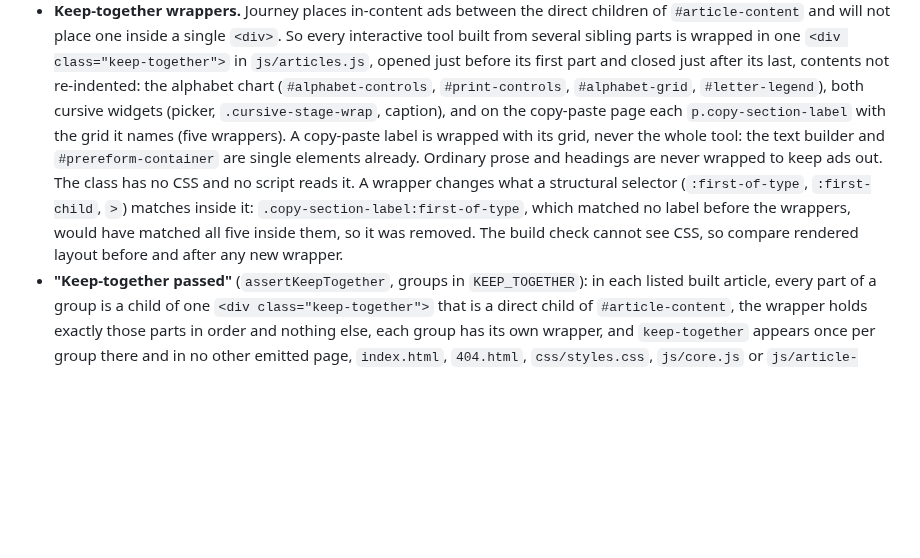
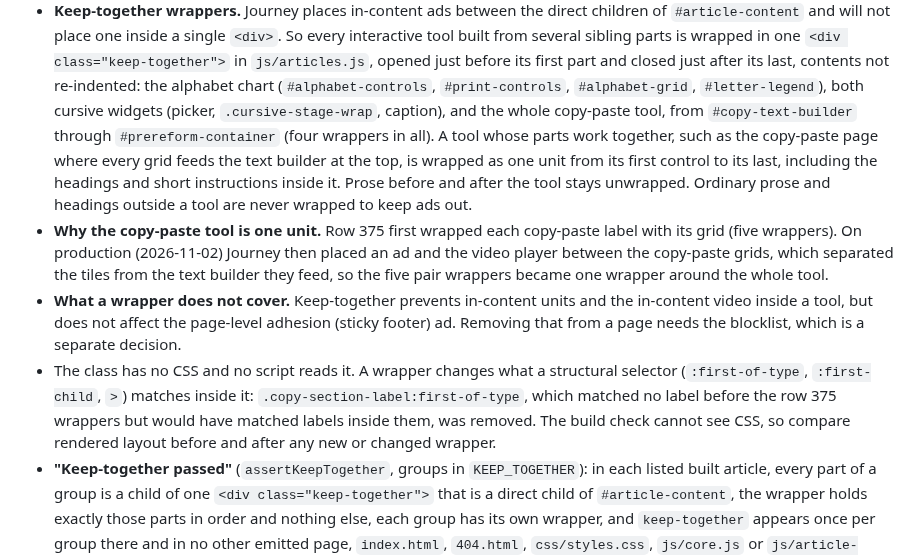
Before and after one commit to malcolm15/cyrillic-learner, a Markdown page: CLAUDE.md, the part around the change. Drawn GitHub-style; blank space fills up the shorter version.

Commit message:
Document wrapping a multi-part tool as one unit in CLAUDE.md
Ledger row 375 follow-up.
- Keep-together: a tool whose parts work together is wrapped as one unit
  from its first control to its last, including the headings and short
  instructions inside it; prose before and after stays unwrapped; prose
  and headings outside a tool are never wrapped. Four wrappers in all.
- Why: on production (2026-11-02) Journey placed an ad and the video
  player between the copy-paste grids, separating the tiles from the text
  builder they feed.
- A wrapper prevents in-content units and the in-content video inside a
  tool but not the page-level adhesion ad; removing that needs the
  blocklist, a separate decision.

```diff
--- a/CLAUDE.md
+++ b/CLAUDE.md
@@ -1616,16 +1616,28 @@ releases.
   part and closed just after its last, contents not re-indented: the alphabet
   chart (`#alphabet-controls`, `#print-controls`, `#alphabet-grid`,
   `#letter-legend`), both cursive widgets (picker, `.cursive-stage-wrap`,
-  caption), and on the copy-paste page each `p.copy-section-label` with the grid
-  it names (five wrappers). A copy-paste label is wrapped with its grid, never
-  the whole tool: the text builder and `#prereform-container` are single
-  elements already. Ordinary prose and headings are never wrapped to keep ads
-  out. The class has no CSS and no script reads it. A wrapper changes what a
+  caption), and the whole copy-paste tool, from `#copy-text-builder` through
+  `#prereform-container` (four wrappers in all). A tool whose parts work
+  together, such as the copy-paste page where every grid feeds the text builder
+  at the top, is wrapped as one unit from its first control to its last,
+  including the headings and short instructions inside it. Prose before and
+  after the tool stays unwrapped. Ordinary prose and headings outside a tool are
+  never wrapped to keep ads out.
+- **Why the copy-paste tool is one unit.** Row 375 first wrapped each copy-paste
+  label with its grid (five wrappers). On production (2026-11-02) Journey then
+  placed an ad and the video player between the copy-paste grids, which
+  separated the tiles from the text builder they feed, so the five pair
+  wrappers became one wrapper around the whole tool.
+- **What a wrapper does not cover.** Keep-together prevents in-content units and
+  the in-content video inside a tool, but does not affect the page-level
+  adhesion (sticky footer) ad. Removing that from a page needs the blocklist,
+  which is a separate decision.
+- The class has no CSS and no script reads it. A wrapper changes what a
   structural selector (`:first-of-type`, `:first-child`, `>`) matches inside it:
-  `.copy-section-label:first-of-type`, which matched no label before the
-  wrappers, would have matched all five inside them, so it was removed. The
-  build check cannot see CSS, so compare rendered layout before and after any
-  new wrapper.
+  `.copy-section-label:first-of-type`, which matched no label before the row 375
+  wrappers but would have matched labels inside them, was removed. The build
+  check cannot see CSS, so compare rendered layout before and after any new or
+  changed wrapper.
 - **"Keep-together passed"** (`assertKeepTogether`, groups in `KEEP_TOGETHER`):
   in each listed built article, every part of a group is a child of one
   `<div class="keep-together">` that is a direct child of `#article-content`,
```
